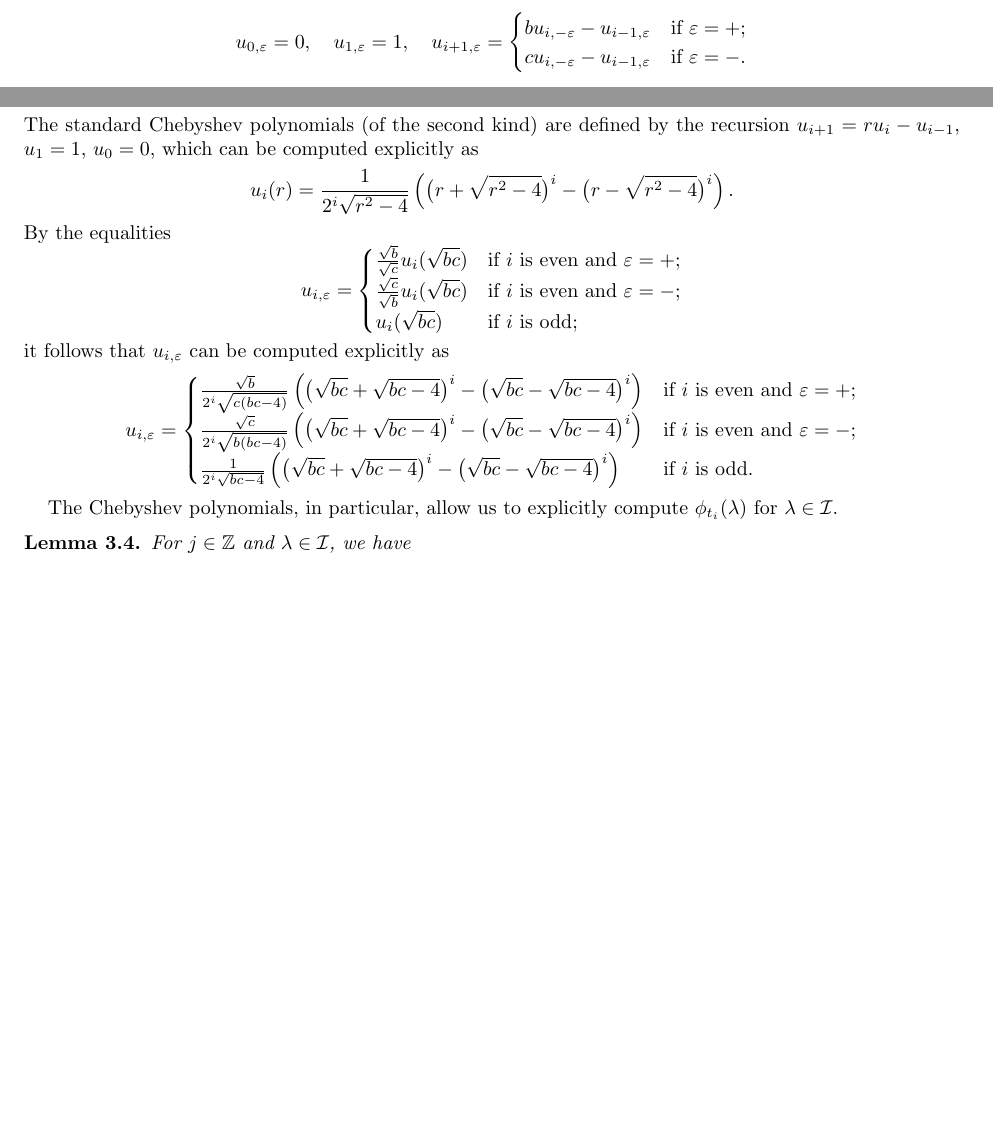
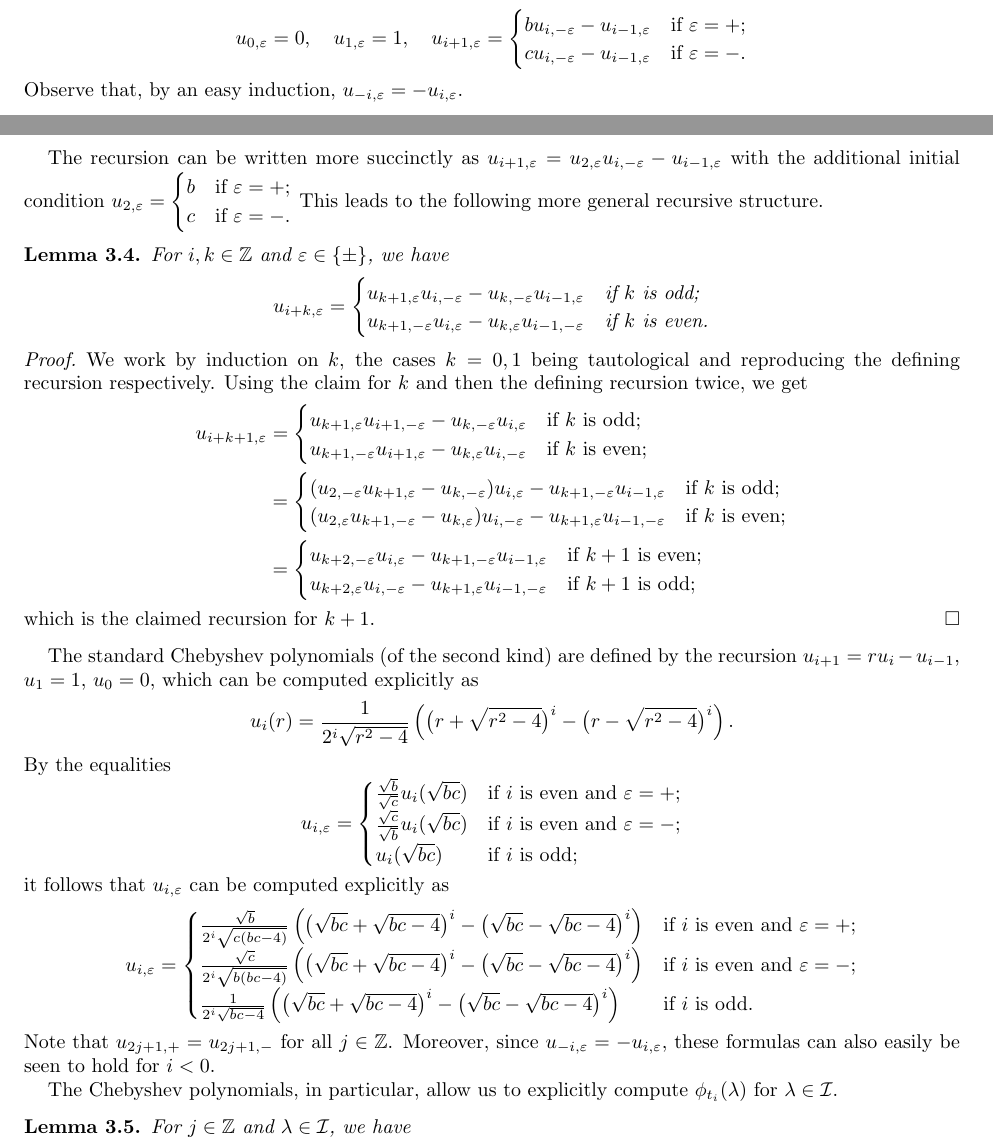
Before and after one commit to drupel/DominanceRegions, a LaTeX paper (dominance_regions.tex): two parts of pages 2 and 3 of 4 before the commit and two parts of pages 2 and 3 of 5 after it, joined at a grey line, cut so that both start at the same text, the shorter picture padded with empty space. Compiled offline with pdfLaTeX.

Commit message:
Longer Chebyshev recursions

```diff
--- a/dominance_regions.tex
+++ b/dominance_regions.tex
@@ -127,12 +127,33 @@
 
   Define \emph{two-parameter Chebyshev polynomials} $u_{i,\varepsilon}$ for $i\in\ZZ$ and $\varepsilon\in\{\pm\}$ recursively by
   \[u_{0,\varepsilon}=0,\quad u_{1,\varepsilon}=1,\quad u_{i+1,\varepsilon}=\begin{cases} bu_{i,-\varepsilon}-u_{i-1,\varepsilon} & \text{if $\varepsilon=+$;}\\ cu_{i,-\varepsilon}-u_{i-1,\varepsilon} & \text{if $\varepsilon=-$.} \end{cases}\]
+  Observe that, by an easy induction, $u_{-i,\varepsilon}=-u_{i,\varepsilon}$.
+
+  The recursion can be written more succinctly as $u_{i+1,\varepsilon}=u_{2,\varepsilon}u_{i,-\varepsilon}-u_{i-1,\varepsilon}$ with the additional initial condition $u_{2,\varepsilon}=\begin{cases} b & \text{if $\varepsilon=+$;}\\ c & \text{if $\varepsilon=-$.} \end{cases}$
+  This leads to the following more general recursive structure.
+  \begin{lemma}
+    For $i,k\in\ZZ$ and $\varepsilon\in\{\pm\}$, we have
+    \[u_{i+k,\varepsilon}=\begin{cases} u_{k+1,\varepsilon}u_{i,-\varepsilon}-u_{k,-\varepsilon}u_{i-1,\varepsilon} & \text{if $k$ is odd;}\\ u_{k+1,-\varepsilon}u_{i,\varepsilon}-u_{k,\varepsilon}u_{i-1,-\varepsilon} & \text{if $k$ is even.} \end{cases}\]
+  \end{lemma}
+  \begin{proof}
+    We work by induction on $k$, the cases $k=0,1$ being tautological and reproducing the defining recursion respectively.
+    Using the claim for $k$ and then the defining recursion twice, we get
+    \begin{align*}
+      u_{i+k+1,\varepsilon}&=\begin{cases} u_{k+1,\varepsilon}u_{i+1,-\varepsilon}-u_{k,-\varepsilon}u_{i,\varepsilon} & \text{if $k$ is odd;}\\ u_{k+1,-\varepsilon}u_{i+1,\varepsilon}-u_{k,\varepsilon}u_{i,-\varepsilon} & \text{if $k$ is even;} \end{cases}\\
+      &=\begin{cases} (u_{2,-\varepsilon}u_{k+1,\varepsilon}-u_{k,-\varepsilon})u_{i,\varepsilon}-u_{k+1,-\varepsilon}u_{i-1,\varepsilon} & \text{if $k$ is odd;}\\ (u_{2,\varepsilon}u_{k+1,-\varepsilon}-u_{k,\varepsilon})u_{i,-\varepsilon}-u_{k+1,\varepsilon}u_{i-1,-\varepsilon} & \text{if $k$ is even;} \end{cases}\\
+      &=\begin{cases} u_{k+2,-\varepsilon}u_{i,\varepsilon}-u_{k+1,-\varepsilon}u_{i-1,\varepsilon} & \text{if $k+1$ is even;}\\ u_{k+2,\varepsilon}u_{i,-\varepsilon}-u_{k+1,\varepsilon}u_{i-1,-\varepsilon} & \text{if $k+1$ is odd;} \end{cases}
+    \end{align*}
+    which is the claimed recursion for $k+1$.
+  \end{proof}
+
   The standard Chebyshev polynomials (of the second kind) are defined by the recursion $u_{i+1}=ru_i-u_{i-1}$, $u_1=1$, $u_0=0$, which can be computed explicitly as
   \[u_i(r)=\frac{1}{2^i\sqrt{r^2-4}}\left(\big(r+\sqrt{r^2-4}\big)^i-\big(r-\sqrt{r^2-4}\big)^i\right).\]
   By the equalities
   \[u_{i,\varepsilon}=\begin{cases} \frac{\sqrt{b}}{\sqrt{c}}u_i(\sqrt{bc}) & \text{if $i$ is even and $\varepsilon=+$;}\\ \frac{\sqrt{c}}{\sqrt{b}}u_i(\sqrt{bc}) & \text{if $i$ is even and $\varepsilon=-$;}\\ u_i(\sqrt{bc}) & \text{if $i$ is odd;} \end{cases}\]
   it follows that $u_{i,\varepsilon}$ can be computed explicitly as
   \[u_{i,\varepsilon}=\begin{cases} \frac{\sqrt{b}}{2^i\sqrt{c(bc-4)}}\left(\big(\sqrt{bc}+\sqrt{bc-4}\big)^i-\big(\sqrt{bc}-\sqrt{bc-4}\big)^i\right) & \text{if $i$ is even and $\varepsilon=+$;}\\ \frac{\sqrt{c}}{2^i\sqrt{b(bc-4)}}\left(\big(\sqrt{bc}+\sqrt{bc-4}\big)^i-\big(\sqrt{bc}-\sqrt{bc-4}\big)^i\right) & \text{if $i$ is even and $\varepsilon=-$;}\\ \frac{1}{2^i\sqrt{bc-4}}\left(\big(\sqrt{bc}+\sqrt{bc-4}\big)^i-\big(\sqrt{bc}-\sqrt{bc-4}\big)^i\right) & \text{if $i$ is odd.} \end{cases}\]
+  Note that $u_{2j+1,+}=u_{2j+1,-}$ for all $j\in\ZZ$.
+  Moreover, since $u_{-i,\varepsilon}=-u_{i,\varepsilon}$, these formulas can also easily be seen to hold for $i<0$.
 
   The Chebyshev polynomials, in particular, allow us to explicitly compute $\phi_{t_i}(\lambda)$ for $\lambda\in\cI$.
   \begin{lemma}
```
